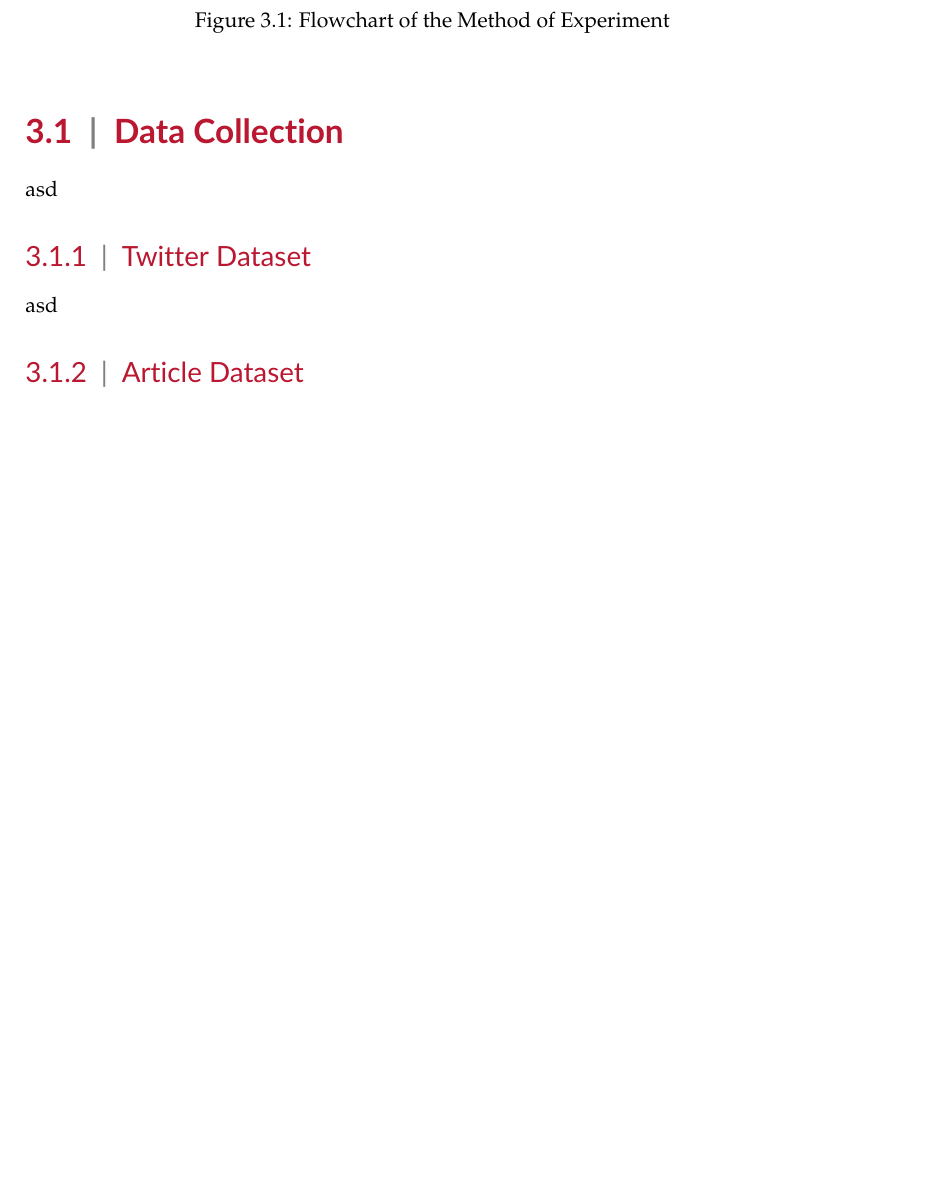
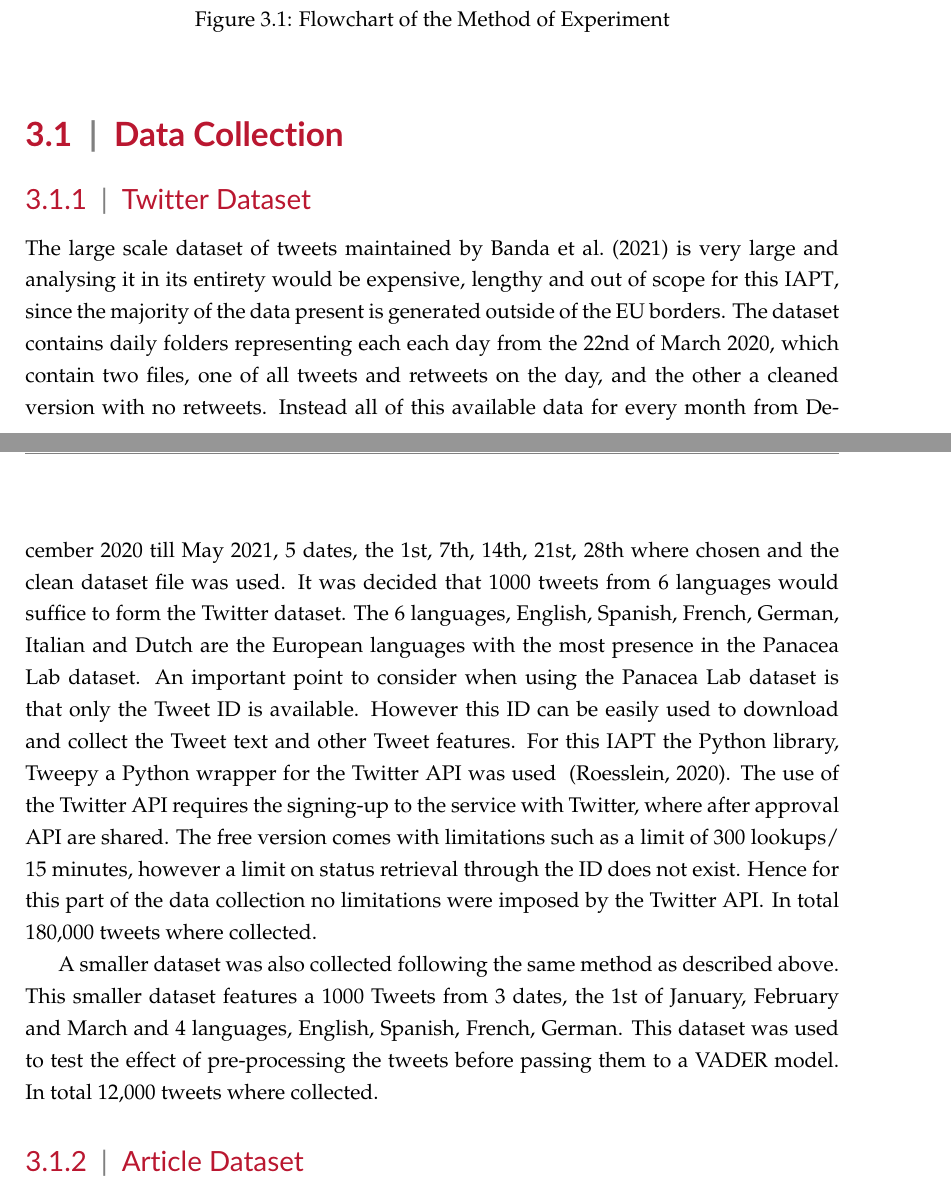
Before and after one commit to AidenWilliams/European-Covid-19-Vaccine-Sentiment-Analyses-On-Twitter-and-Article-Data, a LaTeX thesis (university_of_malta_LaTeX_dissertation_template-master/dissertation_main.tex, which reads university_of_malta_LaTeX_dissertation_template-master/chap3/materials_and_methods_main.tex): part of page 14 of 29 before the commit and two parts of pages 14 and 15 of 30 after it, the two joined at a grey line, cut so that both start at the same text, the shorter picture padded with empty space. Compiled offline with pdfLaTeX.

Commit message:
Data collection

```diff
--- a/university_of_malta_LaTeX_dissertation_template-master/chap3/materials_and_methods_main.tex
+++ b/university_of_malta_LaTeX_dissertation_template-master/chap3/materials_and_methods_main.tex
@@ -11,7 +11,31 @@ This approach is described in figure~\ref{fig:flowchart} as a flowchart.
 \label{fig:flowchart}
 \end{figure}
 
+
+% Maybe not for motivation
+%To focus the analyses on European countries and citizens tweets where collected in 6 languages: English, Spanish, French, German, Italian and Dutch.
+%The data was collected over a range of 30 dates spanning 6 months from December 2020 till May 2021.
+%To diversify the data collected from Twitter 900 articles where also collected that where written about the Covid-19 pandemic.
+%Articles where collected for 6 countries: United Kingdom, Spain, France, Germany, Italy, Netherlands, and over the same date range as the Twitter dataset.
+
 \section{Data Collection}
-asd
+
 \subsection{Twitter Dataset}
-asd
+
+The large scale dataset of tweets maintained by \citet{banda2020largescale} is very large and analysing it in its entirety would be expensive, lengthy and out of scope for this \ac{IAPT}, since the majority of the data present is generated outside of the \ac{EU} borders.
+The dataset contains daily folders representing each each day from the 22nd of March 2020, which contain two files, one of all tweets and retweets on the day, and the other a cleaned version with no retweets.
+Instead all of this available data for every month from December 2020 till May 2021, 5 dates, the 1st, 7th, 14th, 21st, 28th where chosen and the clean dataset file was used.
+It was decided that 1000 tweets from 6 languages would suffice to form the Twitter dataset.
+The 6 languages, English, Spanish, French, German, Italian and Dutch are the European languages with the most presence in the Panacea Lab dataset.
+An important point to consider when using the Panacea Lab dataset is that only the Tweet ID is available.
+However this ID can be easily used to download and collect the Tweet text and other Tweet features.
+For this \ac{IAPT} the Python library, Tweepy a Python wrapper for the Twitter \ac{API} was used ~\citep{roesslein2020tweepy}.
+The use of the Twitter \ac{API} requires the signing-up to the service with Twitter, where after approval \ac{API} are shared.
+The free version comes with limitations such as a limit of 300 lookups/ 15 minutes, however a limit on status retrieval through the ID does not exist.
+Hence for this part of the data collection no limitations were imposed by the Twitter \ac{API}.
+In total 180,000 tweets where collected.
+
+A smaller dataset was also collected following the same method as described above.
+This smaller dataset features a 1000 Tweets from 3 dates, the 1st of January, February and March and 4 languages, English, Spanish, French, German.
+This dataset was used to test the effect of pre-processing the tweets before passing them to a \ac{VADER} model.
+In total 12,000 tweets where collected.
```
Also changed, not shown: university_of_malta_LaTeX_dissertation_template-master/chap1/introduction_main.tex (+1 -6 lines), university_of_malta_LaTeX_dissertation_template-master/chap2/background_and_lit_overview_main.tex (+3 -3 lines), university_of_malta_LaTeX_dissertation_template-master/frontmatter/abbreviations.tex (+1 -0 lines), university_of_malta_LaTeX_dissertation_template-master/chap2/background_and_lit_overview_biblio.bib (line endings or trailing spaces), university_of_malta_LaTeX_dissertation_template-master/chap3/materials_and_methods_main.tex (8 more changed lines), 1 other file.
